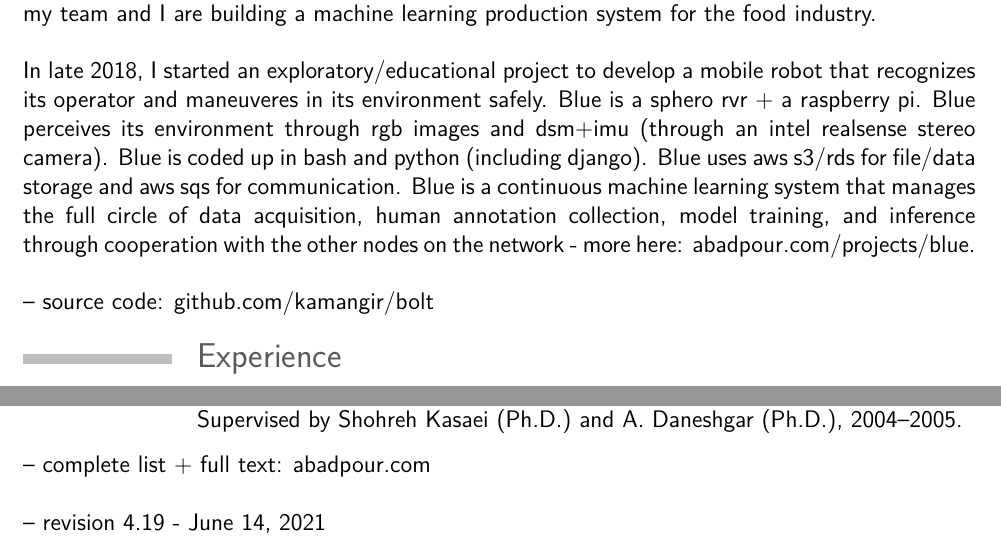
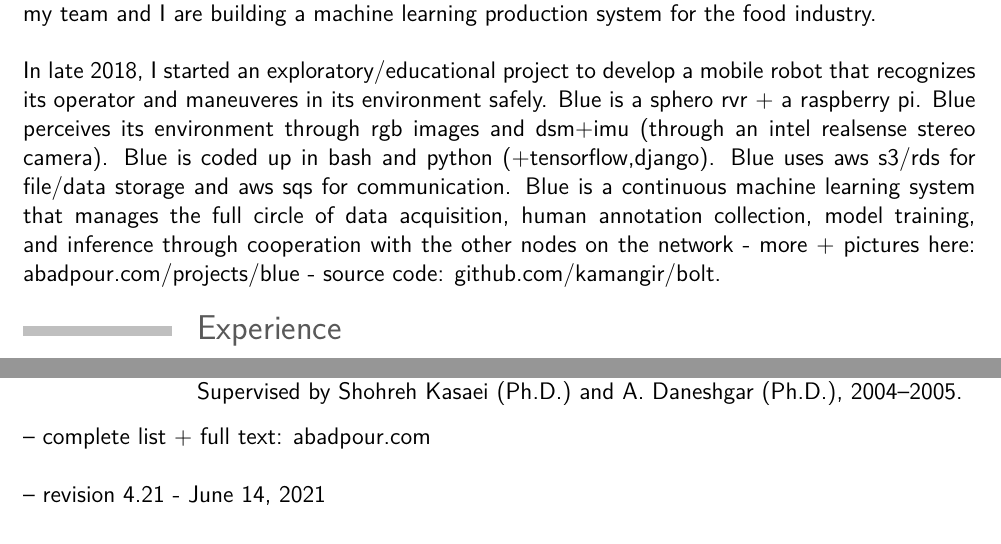
Before and after one commit to kamangir/CV, a LaTeX CV (src/cv.tex, which reads src/_opening_statement.tex, src/_revision.tex): two parts of pages 2 and 6 of 6, joined at a grey line, cut so that both start at the same text. Compiled offline with pdfLaTeX.

Commit message:
kamangir/todo#13

```diff
--- a/src/_opening_statement.tex
+++ b/src/_opening_statement.tex
@@ -36,9 +36,6 @@ In 2019, at Betterview I worked on a production machine learning system that con
 In 2020, I joined Savormetrics as VP of Data Science. I had already led teams of ~5 software developers and data scientists at Fio and Betterview. At Savormetrics my team grew to ~10 and my team and I are building a machine learning production system for the food industry.
 
 \osspacing
-In late 2018, I started an exploratory/educational project to develop a mobile robot that recognizes its operator and maneuveres in its environment safely. Blue is a sphero rvr + a raspberry pi. Blue perceives its environment through rgb images and dsm+imu (through an intel realsense stereo camera). Blue is coded up in bash and python (including django). Blue uses aws s3/rds for file/data storage and aws sqs for communication. Blue is a continuous machine learning system that manages the full circle of data acquisition, human annotation collection, model training, and inference through cooperation with the other nodes on the network - more here: \href{http://abadpour.com/projects/blue}{abadpour.com/projects/blue}.
-
-\osspacing
--- source code: \href{https://github.com/kamangir/bolt}{github.com/kamangir/bolt}
+In late 2018, I started an exploratory/educational project to develop a mobile robot that recognizes its operator and maneuveres in its environment safely. Blue is a sphero rvr + a raspberry pi. Blue perceives its environment through rgb images and dsm+imu (through an intel realsense stereo camera). Blue is coded up in bash and python (+tensorflow,django). Blue uses aws s3/rds for file/data storage and aws sqs for communication. Blue is a continuous machine learning system that manages the full circle of data acquisition, human annotation collection, model training, and inference through cooperation with the other nodes on the network - more + pictures here: \href{http://abadpour.com/projects/blue}{abadpour.com/projects/blue} - source code: \href{https://github.com/kamangir/bolt}{github.com/kamangir/bolt}.
 
 %\newpage
--- a/src/_revision.tex
+++ b/src/_revision.tex
@@ -1 +1 @@
-\vspace{0.5cm}-- revision\space4.19\space-\space\today
+\vspace{0.5cm}-- revision\space4.21\space-\space\today
```
